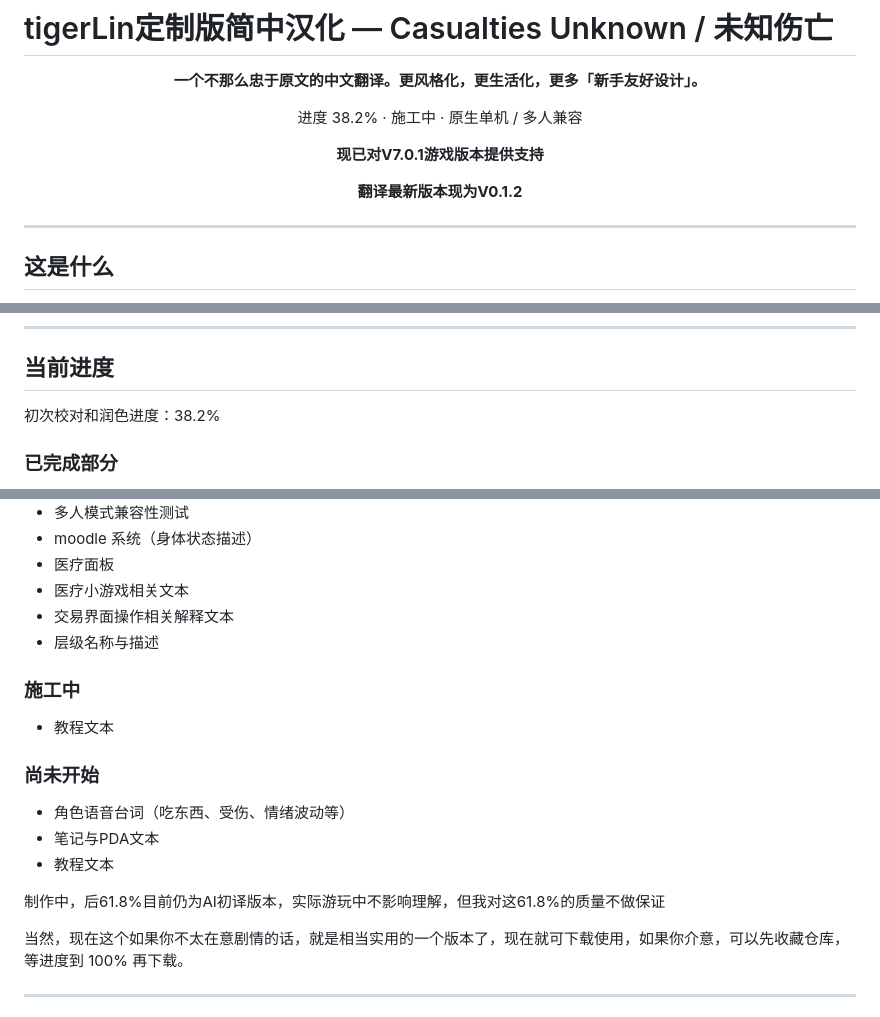
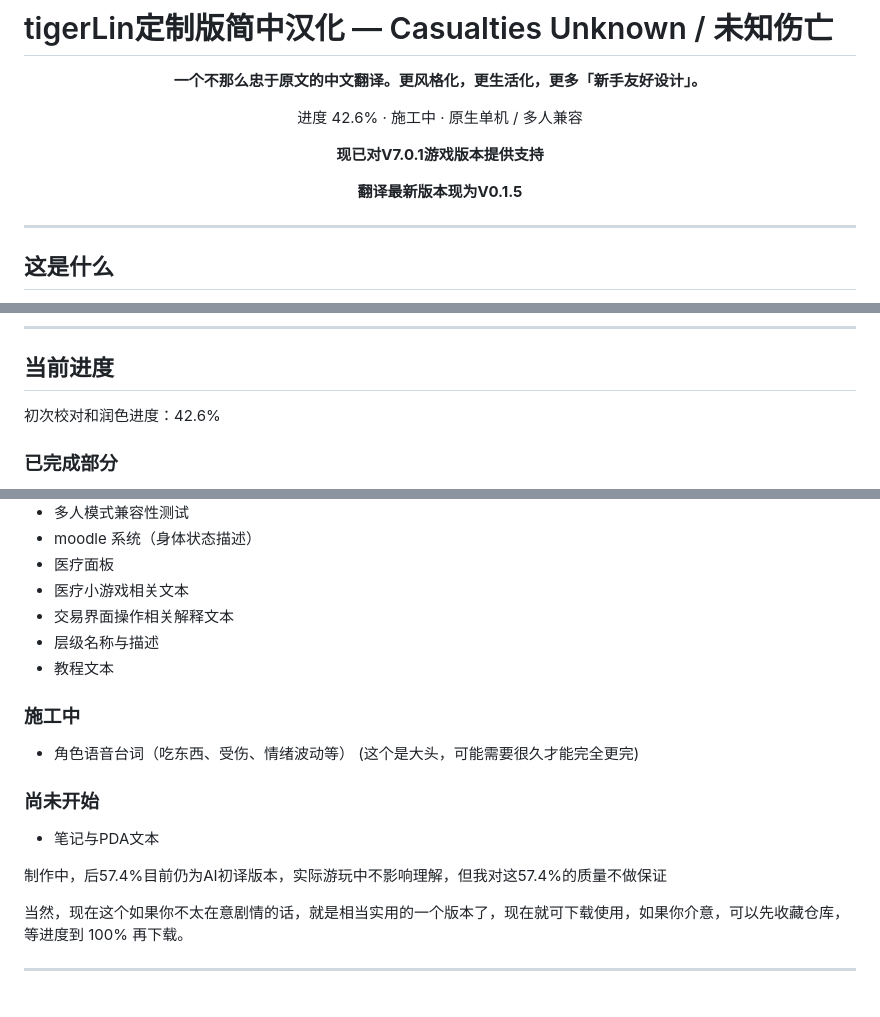
Before and after one commit to tigerLin0127/Casualties-Unknown-tigerLin_Custom_Trans, a Markdown page: README.md, 3 parts joined by grey strips. Drawn GitHub-style.

```diff
--- a/README.md
+++ b/README.md
@@ -17,11 +17,11 @@
 
 **一个不那么忠于原文的中文翻译。更风格化，更生活化，更多「新手友好设计」。**
 
-进度 38.2% · 施工中 · 原生单机 / 多人兼容
+进度 42.6% · 施工中 · 原生单机 / 多人兼容
 
 **现已对V7.0.1游戏版本提供支持**
 
-**翻译最新版本现为V0.1.2**
+**翻译最新版本现为V0.1.5**
 
 </div>
 
@@ -146,7 +145,7 @@
 
 ## 当前进度
 
-初次校对和润色进度：38.2%
+初次校对和润色进度：42.6%
 
 ### 已完成部分
 - 全部医疗用品（绷带、药物、注射器、复苏装置等）
@@ -161,15 +160,15 @@
 - 医疗小游戏相关文本
 - 交易界面操作相关解释文本
 - 层级名称与描述
+- 教程文本
 ### 施工中
-- 教程文本
+- 角色语音台词（吃东西、受伤、情绪波动等）  (这个是大头，可能需要很久才能完全更完)
 ### 尚未开始
-- 角色语音台词（吃东西、受伤、情绪波动等）
 - 笔记与PDA文本
-- 教程文本
 
 
-制作中，后61.8%目前仍为AI初译版本，实际游玩中不影响理解，但我对这61.8%的质量不做保证
+
+制作中，后57.4%目前仍为AI初译版本，实际游玩中不影响理解，但我对这57.4%的质量不做保证
 
 当然，现在这个如果你不太在意剧情的话，就是相当实用的一个版本了，现在就可下载使用，如果你介意，可以先收藏仓库，等进度到 100% 再下载。
 
```
Also changed, not shown: other parts of README.md (+0 -1 lines).
